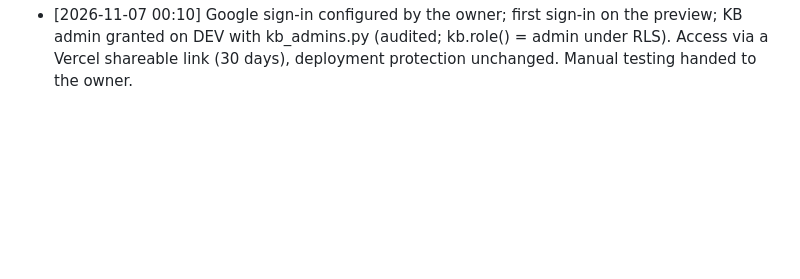
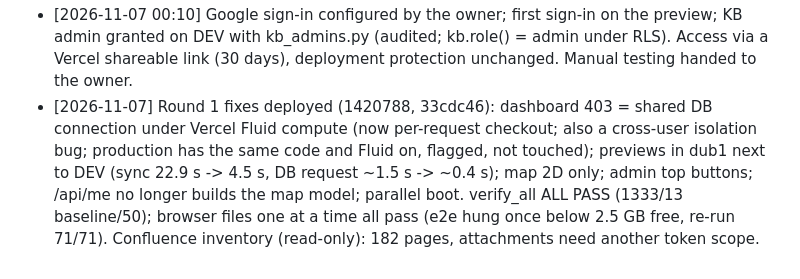
Before and after one commit to ANI-IN/np-autopilot, a Markdown page: docs/project-history/PROGRESS.md, the part around the change. Drawn GitHub-style; blank space fills up the shorter version.

Commit message:
PROGRESS: round 1 fixes deployed, read-only Confluence inventory
Co-Authored-By: Claude Opus 5.5 <noreply@anthropic.com>

```diff
--- a/docs/project-history/PROGRESS.md
+++ b/docs/project-history/PROGRESS.md
@@ -480,3 +480,4 @@ All 24 affected e2e cases passed 5 consecutive runs. **The realtime test was NOT
 - [2026-11-06 12:50] Final, from a fresh clone of bb46ac5: 154/154 browser and integration tests, verify_all ALL PASS (1,339 passed, 13 in the baseline, 50 skipped), journey 51/51, workflows 26/26, fit PASS, 0 broken links. :8765, :8766 and the local database left running.
 - [2026-11-06 23:15] Owner go-ahead for the DEV preview. 8 Preview-only variables set (Production untouched). DEV was missing migration 0035; backed up, applied; DEV now matches the chain. Deployed with a fixed alias (np-autopilot-kb-dev.vercel.app); smoke tests pass; one cron sync ok, 0 changes, 22.9 s; Vault secrets and the hourly schedule installed.
 - [2026-11-07 00:10] Google sign-in configured by the owner; first sign-in on the preview; KB admin granted on DEV with kb_admins.py (audited; kb.role() = admin under RLS). Access via a Vercel shareable link (30 days), deployment protection unchanged. Manual testing handed to the owner.
+- [2026-11-07] Round 1 fixes deployed (1420788, 33cdc46): dashboard 403 = shared DB connection under Vercel Fluid compute (now per-request checkout; also a cross-user isolation bug; production has the same code and Fluid on, flagged, not touched); previews in dub1 next to DEV (sync 22.9 s -> 4.5 s, DB request ~1.5 s -> ~0.4 s); map 2D only; admin top buttons; /api/me no longer builds the map model; parallel boot. verify_all ALL PASS (1333/13 baseline/50); browser files one at a time all pass (e2e hung once below 2.5 GB free, re-run 71/71). Confluence inventory (read-only): 182 pages, attachments need another token scope.
```
